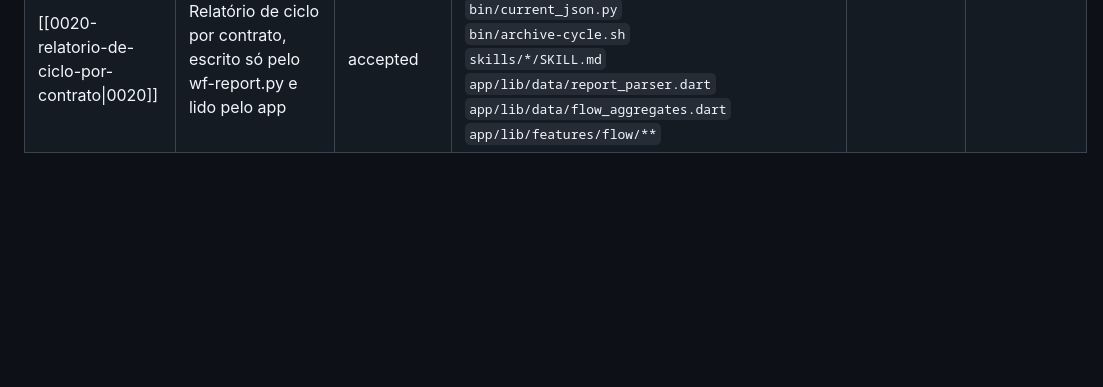
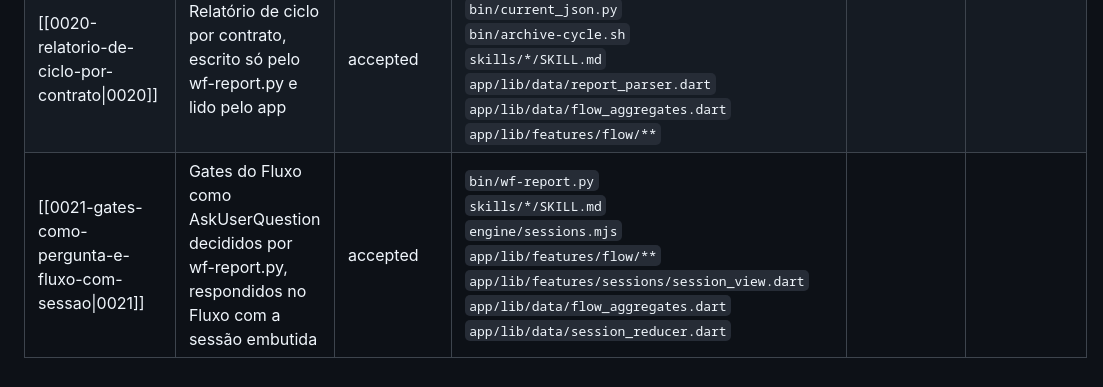
Before and after one commit to GustavoAlecio/claude-setup, a Markdown page: docs/adr/INDEX.md, the part around the change. Drawn GitHub-style; blank space fills up the shorter version.

Commit message:
docs(adr): gates as questions and the flow with the stage session

```diff
--- a/docs/adr/INDEX.md
+++ b/docs/adr/INDEX.md
@@ -24,3 +24,4 @@
 | [[0018-path-de-projeto-so-na-raiz-do-repo\|0018]] | Path de projeto só na raiz de um repo, com a mesma precedência e desempate por profundidade no app e no engine | accepted | `app/lib/data/orgs.dart`<br>`app/lib/data/project_scan.dart`<br>`engine/cwd.mjs` | 0011 |  |
 | [[0019-modo-de-permissao-por-sessao\|0019]] | Modo de permissão por sessão, resolvido no app, com bypass sempre habilitável no engine | accepted | `engine/sessions.mjs`<br>`engine/engine.mjs`<br>`app/lib/data/orgs.dart`<br>`app/lib/data/sessions_repository.dart`<br>`app/lib/core/widgets/permission_mode.dart`<br>`app/lib/features/settings/**` |  |  |
 | [[0020-relatorio-de-ciclo-por-contrato\|0020]] | Relatório de ciclo por contrato, escrito só pelo wf-report.py e lido pelo app | accepted | `bin/wf-report.py`<br>`bin/current_json.py`<br>`bin/archive-cycle.sh`<br>`skills/*/SKILL.md`<br>`app/lib/data/report_parser.dart`<br>`app/lib/data/flow_aggregates.dart`<br>`app/lib/features/flow/**` |  |  |
+| [[0021-gates-como-pergunta-e-fluxo-com-sessao\|0021]] | Gates do Fluxo como AskUserQuestion decididos por wf-report.py, respondidos no Fluxo com a sessão embutida | accepted | `bin/wf-report.py`<br>`skills/*/SKILL.md`<br>`engine/sessions.mjs`<br>`app/lib/features/flow/**`<br>`app/lib/features/sessions/session_view.dart`<br>`app/lib/data/flow_aggregates.dart`<br>`app/lib/data/session_reducer.dart` |  |  |
```
Also changed, not shown: docs/adr/0021-gates-como-pergunta-e-fluxo-com-sessao.md (added, +35 -0 lines).
